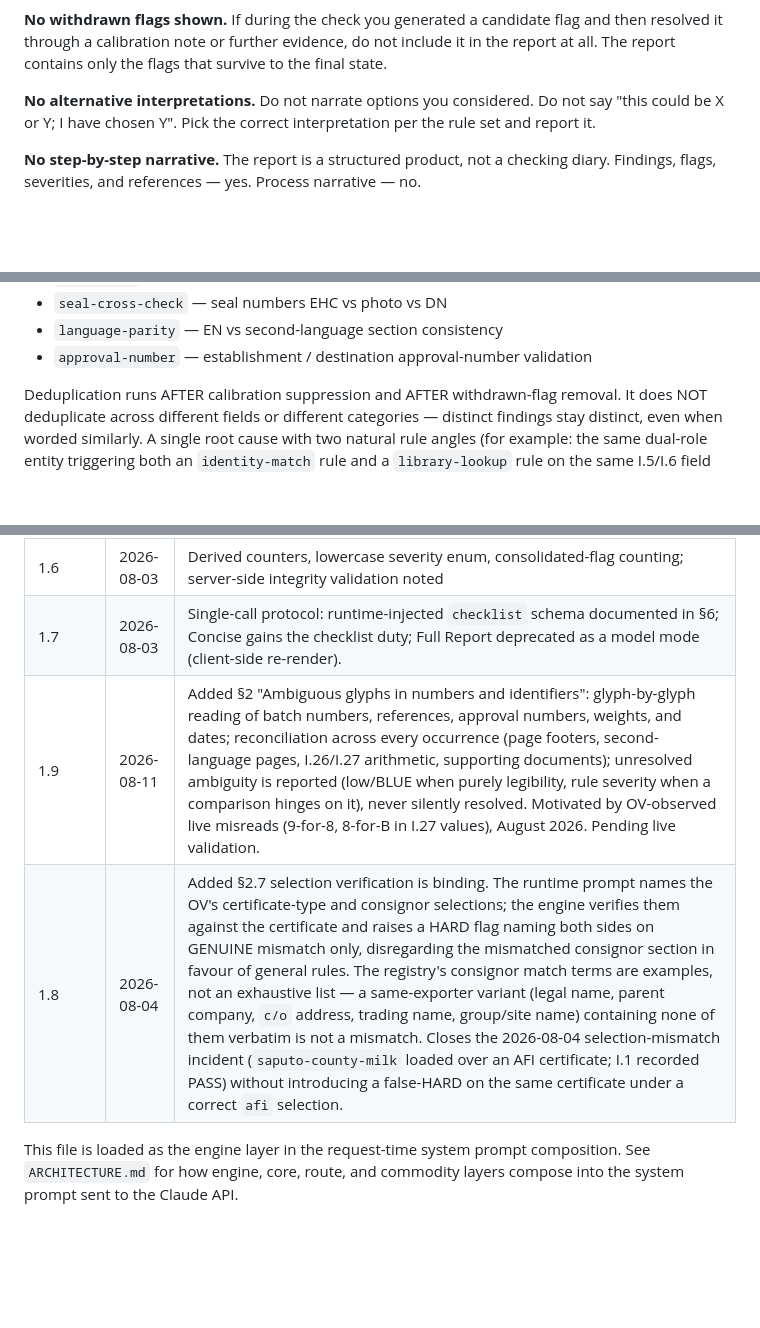
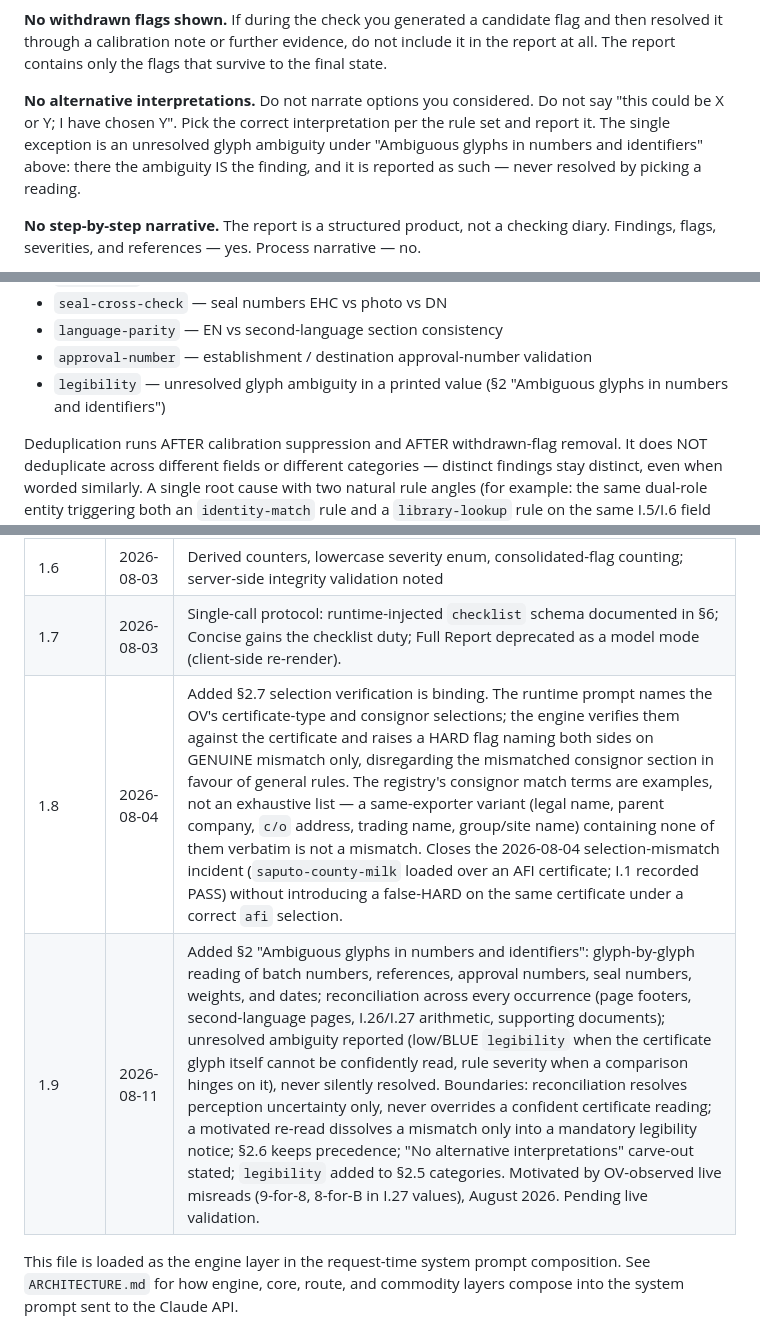
Before and after one commit to silwww/ehc-checker, a Markdown page: rules/_engine/instructions.md, 3 parts joined by grey strips. Rendered like a GitHub page; blank space fills up the shorter version.

```diff
--- a/rules/_engine/instructions.md
+++ b/rules/_engine/instructions.md
@@ -58,7 +58,7 @@ These principles apply to every report, every certificate type, and every mode.
 
 **No withdrawn flags shown.** If during the check you generated a candidate flag and then resolved it through a calibration note or further evidence, do not include it in the report at all. The report contains only the flags that survive to the final state.
 
-**No alternative interpretations.** Do not narrate options you considered. Do not say "this could be X or Y; I have chosen Y". Pick the correct interpretation per the rule set and report it.
+**No alternative interpretations.** Do not narrate options you considered. Do not say "this could be X or Y; I have chosen Y". Pick the correct interpretation per the rule set and report it. The single exception is an unresolved glyph ambiguity under "Ambiguous glyphs in numbers and identifiers" above: there the ambiguity IS the finding, and it is reported as such — never resolved by picking a reading.
 
 **No step-by-step narrative.** The report is a structured product, not a checking diary. Findings, flags, severities, and references — yes. Process narrative — no.
 
@@ -90,6 +90,7 @@ Finding categories are a closed set:
 - `seal-cross-check` — seal numbers EHC vs photo vs DN
 - `language-parity` — EN vs second-language section consistency
 - `approval-number` — establishment / destination approval-number validation
+- `legibility` — unresolved glyph ambiguity in a printed value (§2 "Ambiguous glyphs in numbers and identifiers")
 
 Deduplication runs AFTER calibration suppression and AFTER withdrawn-flag removal. It does NOT deduplicate across different fields or different categories — distinct findings stay distinct, even when worded similarly. A single root cause with two natural rule angles (for example: the same dual-role entity triggering both an `identity-match` rule and a `library-lookup` rule on the same I.5/I.6 field pair) emits one flag whose description references both angles.
 
@@ -289,8 +290,8 @@ The following are never acceptable, regardless of mode, certificate type, or app
 | 1.5 | 2026-07-21 | Added three §2 principles: "Do not auto-correct spelling", "Repeated-value errors — one flag, every field named", "Signing date currency is separate from consistency". Closes detection/under-reporting patterns found during Claude Sonnet 5 validation: Sonnet 5 silently normalised "GREAT BRITAN"→"GREAT BRITAIN" and missed the A10 typo that 4.6 caught; a repeated typo flagged in only one of I.1/I.11; and A9 passed on a not-today signing date. Reporting/detection reinforcements of existing rules A10 and A9 — no change to rule content. Validated on Sonnet 5. |
 | 1.6 | 2026-08-03 | Derived counters, lowercase severity enum, consolidated-flag counting; server-side integrity validation noted |
 | 1.7 | 2026-08-03 | Single-call protocol: runtime-injected `checklist` schema documented in §6; Concise gains the checklist duty; Full Report deprecated as a model mode (client-side re-render). |
-| 1.9 | 2026-08-11 | Added §2 "Ambiguous glyphs in numbers and identifiers": glyph-by-glyph reading of batch numbers, references, approval numbers, weights, and dates; reconciliation across every occurrence (page footers, second-language pages, I.26/I.27 arithmetic, supporting documents); unresolved ambiguity is reported (low/BLUE when purely legibility, rule severity when a comparison hinges on it), never silently resolved. Motivated by OV-observed live misreads (9-for-8, 8-for-B in I.27 values), August 2026. Pending live validation. |
 | 1.8 | 2026-08-04 | Added §2.7 selection verification is binding. The runtime prompt names the OV's certificate-type and consignor selections; the engine verifies them against the certificate and raises a HARD flag naming both sides on GENUINE mismatch only, disregarding the mismatched consignor section in favour of general rules. The registry's consignor match terms are examples, not an exhaustive list — a same-exporter variant (legal name, parent company, `c/o` address, trading name, group/site name) containing none of them verbatim is not a mismatch. Closes the 2026-08-04 selection-mismatch incident (`saputo-county-milk` loaded over an AFI certificate; I.1 recorded PASS) without introducing a false-HARD on the same certificate under a correct `afi` selection. |
+| 1.9 | 2026-08-11 | Added §2 "Ambiguous glyphs in numbers and identifiers": glyph-by-glyph reading of batch numbers, references, approval numbers, seal numbers, weights, and dates; reconciliation across every occurrence (page footers, second-language pages, I.26/I.27 arithmetic, supporting documents); unresolved ambiguity reported (low/BLUE `legibility` when the certificate glyph itself cannot be confidently read, rule severity when a comparison hinges on it), never silently resolved. Boundaries: reconciliation resolves perception uncertainty only, never overrides a confident certificate reading; a motivated re-read dissolves a mismatch only into a mandatory legibility notice; §2.6 keeps precedence; "No alternative interpretations" carve-out stated; `legibility` added to §2.5 categories. Motivated by OV-observed live misreads (9-for-8, 8-for-B in I.27 values), August 2026. Pending live validation. |
 
 This file is loaded as the engine layer in the request-time system prompt composition. See `ARCHITECTURE.md` for how engine, core, route, and commodity layers compose into the system prompt sent to the Claude API.
 
```
Also changed, not shown: other parts of rules/_engine/instructions.md (+3 -3 lines).
